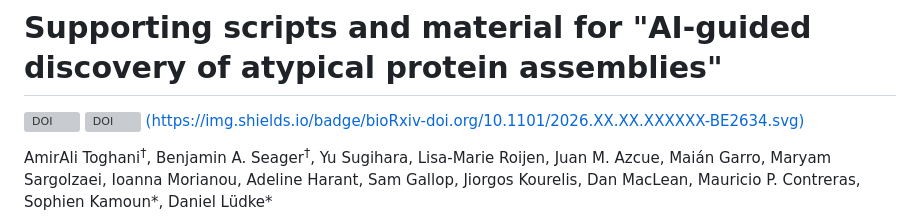
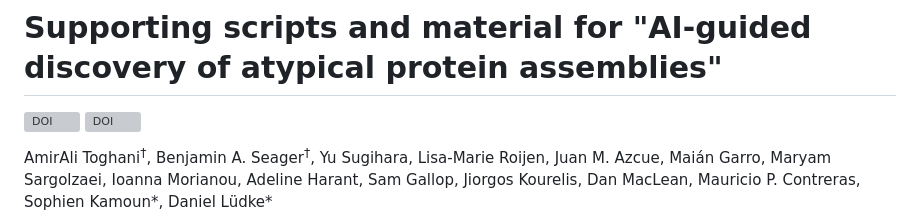
Before and after one commit to amiralito/SolNRCH_foldome, a Markdown page: README.md, the part around the change. Rendered like a GitHub page; grey boxes are pictures that could not be loaded.

```diff
--- a/README.md
+++ b/README.md
@@ -2,7 +2,6 @@
 
 [![DOI](https://zenodo.org/badge/DOI/10.5281/zenodo.19860918.svg)](https://doi.org/10.5281/zenodo.19860918)
 [![DOI](https://zenodo.org/badge/DOI/10.5281/zenodo.19855163.svg)](https://doi.org/10.5281/zenodo.19855163)
-[(https://img.shields.io/badge/bioRxiv-doi.org/10.1101/2026.XX.XX.XXXXXX-BE2634.svg)](https://doi.org/10.1101/2026.XX.XX.XXXXXX)
 
 AmirAli Toghani<sup>†</sup>, Benjamin A. Seager<sup>†</sup>, Yu Sugihara, Lisa-Marie Roijen, Juan M. Azcue, Maián Garro, Maryam Sargolzaei, Ioanna Morianou, Adeline Harant, Sam Gallop, Jiorgos Kourelis, Dan MacLean, Mauricio P. Contreras, Sophien Kamoun\*, Daniel Lüdke\*
 
```
